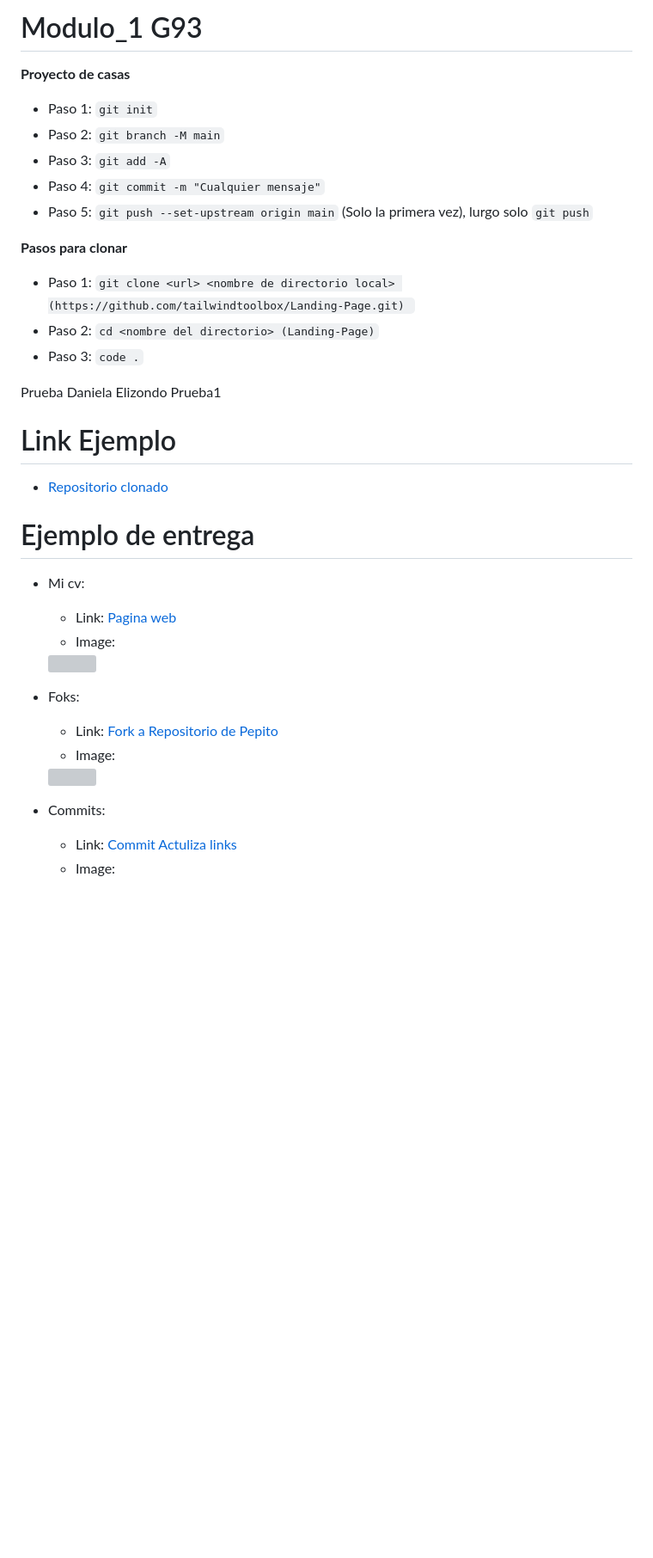
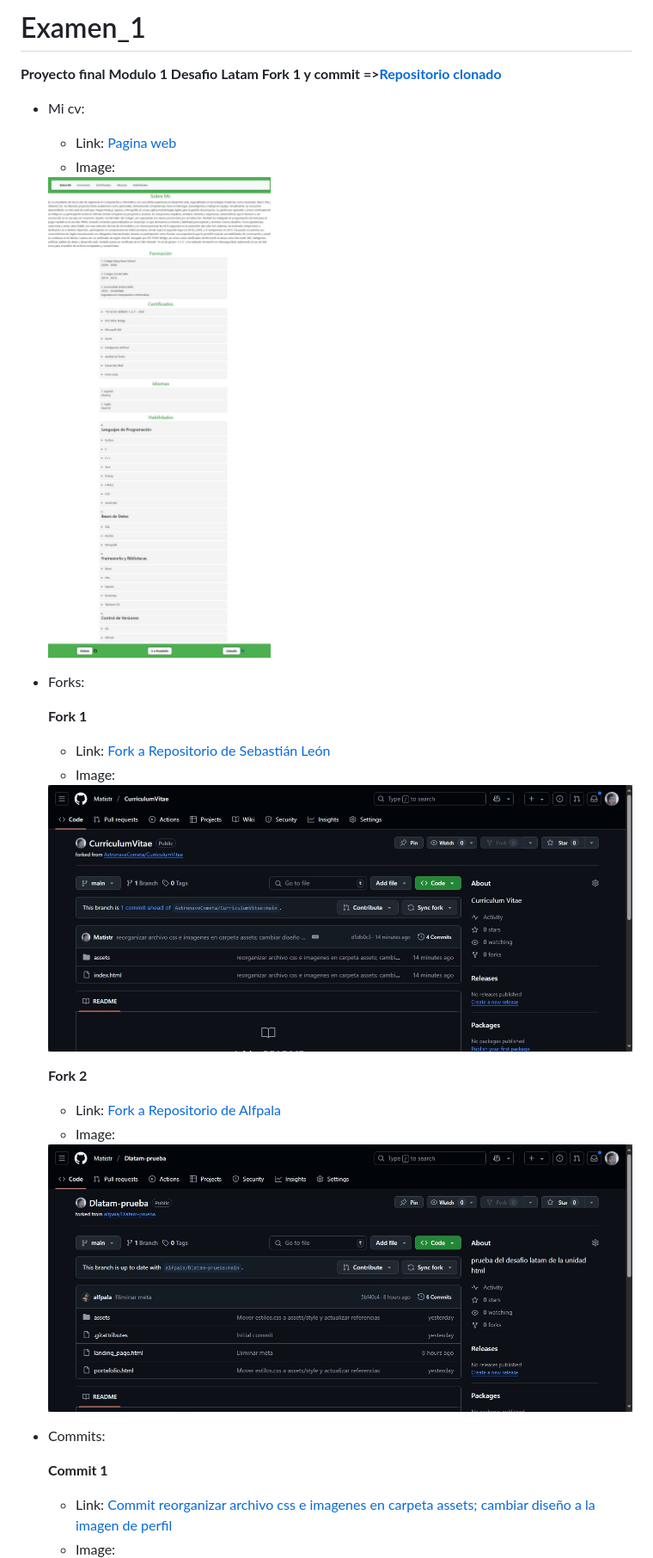
Before and after one commit to Matistr/Desafio-Latam, a Markdown page: examen_1/README.md, the part around the change printed below. Shown: that part at 86% size. Drawn GitHub-style; pictures changed too: examen_1/assets/images/fork-1.png (added), examen_1/assets/images/fork-2.png (added), examen_1/assets/images/mi-cv.jpeg (added); blank space fills up the shorter version; grey boxes are pictures that could not be loaded.

````diff
--- a/examen_1/README.md
+++ b/examen_1/README.md
@@ -1,28 +1,6 @@
-# Modulo_1 G93
+# Examen_1
 
-  **Proyecto de casas**
-
-  - Paso 1: ``` git init ```
-  - Paso 2: ``` git branch -M main ```
-  - Paso 3: `git add -A`
-  - Paso 4: ```git commit -m "Cualquier mensaje"```
-  - Paso 5: ```git push --set-upstream origin main``` (Solo la primera vez), lurgo solo ```git push```
-
-
-  **Pasos para clonar**
-  - Paso 1: `git clone <url> <nombre de directorio local> (https://github.com/tailwindtoolbox/Landing-Page.git) `
-  - Paso 2: `cd <nombre del directorio> (Landing-Page)`
-  - Paso 3: `code .`
-
-  Prueba Daniela Elizondo Prueba1
-
-
-# Link Ejemplo
-
-  * [Repositorio clonado](https://github.com/NELSONLUENGAS/Landing-Page_g93)
-
-
-# Ejemplo de entrega
+  **Proyecto final Modulo 1 Desafio Latam Fork 1 y commit =>[Repositorio clonado](https://github.com/NELSONLUENGAS/Landing-Page_g93)**
 
 - Mi cv:
 
@@ -30,13 +8,20 @@
   * Image:
-  <img src="./assets/images/web.png"/>
+  <img src="./assets/images/mi-cv.jpeg"/>
 
-- Foks:
+- Forks:
 
-  * Link: [Fork a Repositorio de Pepito](https://github.com/NELSONLUENGAS/Landing-Page_g93)
+  **Fork 1**
+  * Link: [Fork a Repositorio de Sebastián León](https://github.com/Matistr/CurriculumVitae)
   * Image:
-  <img src="./assets/images/Fork_1.png"/>
+  <img src="./assets/images/fork-1.png"/>
+
+  **Fork 2**
+  * Link: [Fork a Repositorio de Alfpala](https://github.com/Matistr/Dlatam-prueba)
+  * Image:
+  <img src="./assets/images/fork-2.png"/>
 
 - Commits:
 
-  * Link: [Commit Actuliza links](https://github.com/NELSONLUENGAS/Landing-Page_g93/commit/b1d2246fbc10dedea52497759820c00baf883168)
+   **Commit 1**
+  * Link: [Commit reorganizar archivo css e imagenes en carpeta assets; cambiar diseño a la imagen de perfil](https://github.com/Matistr/CurriculumVitae/commit/d5db0c3a5fd9997777c6d2f42207ecb14d780abe)
   * Image:
````
Also changed, not shown: other parts of examen_1/README.md (+7 -2 lines), examen_1/assets/images/commit-1.jpeg (added), examen_1/assets/images/commit-2.jpeg (added).
